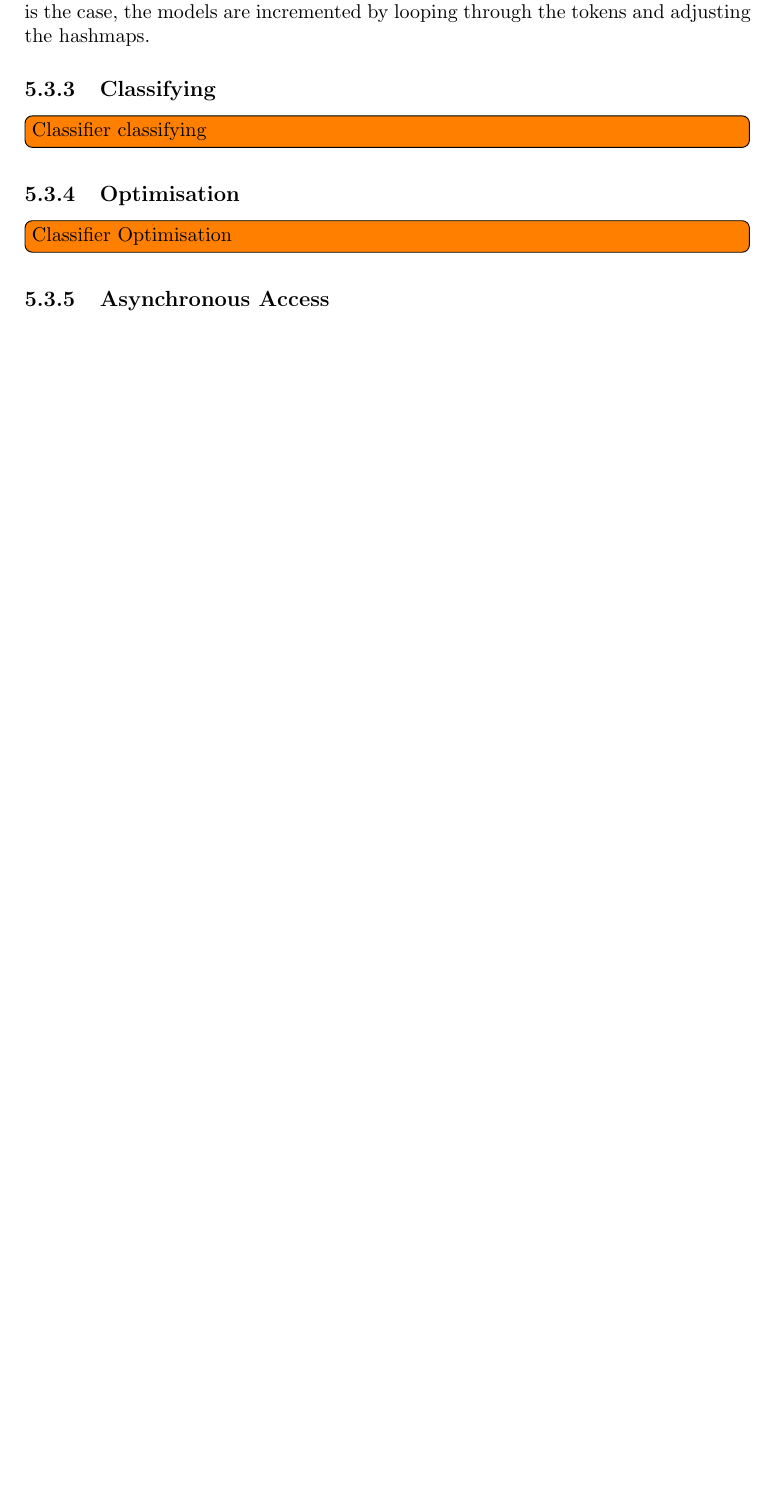
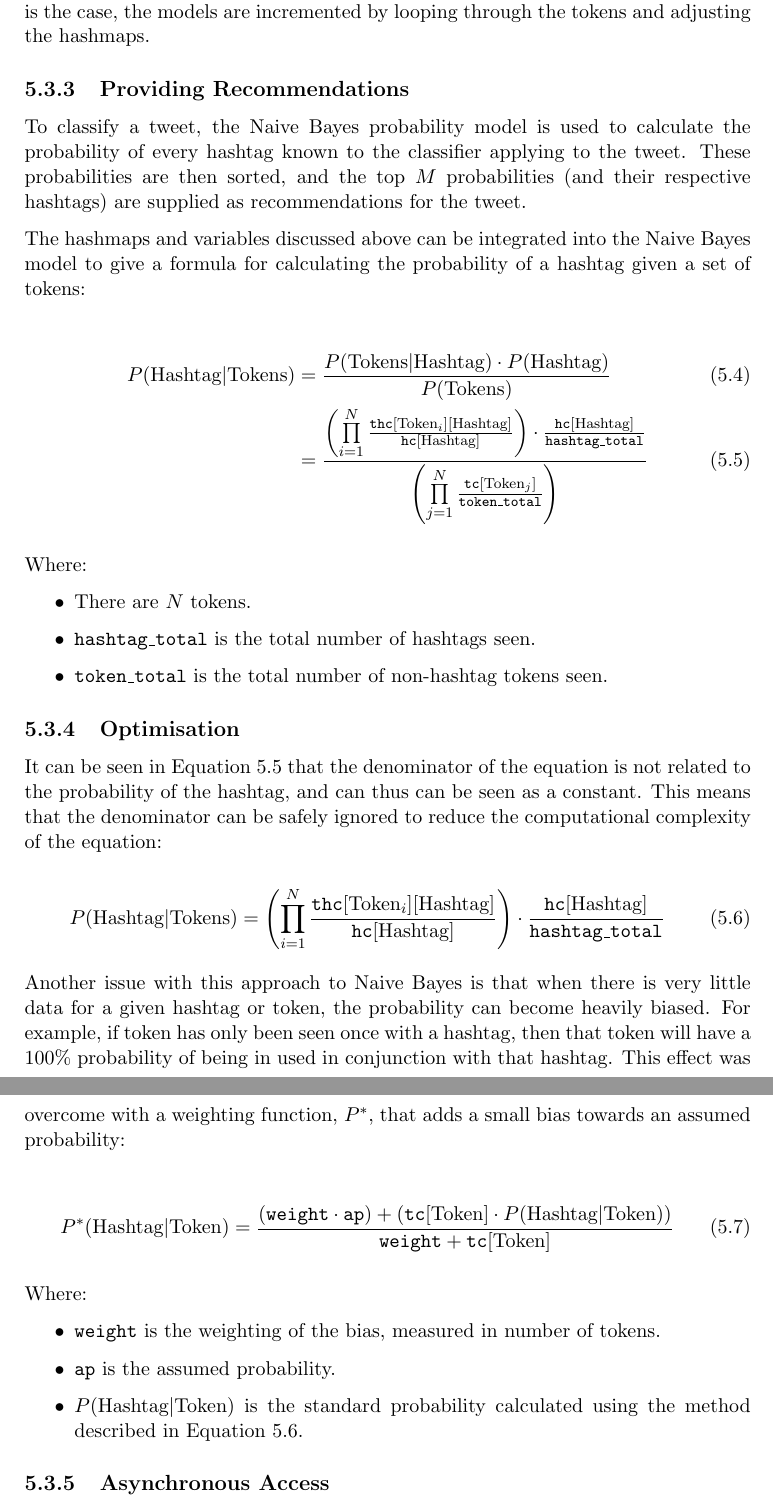
Before and after one commit to daviesjamie/3yp, a LaTeX thesis (deliverables/final/final.tex): part of page 27 of 37 before the commit and two parts of pages 27 and 28 of 38 after it, the two joined at a grey line, cut so that both start at the same text, the shorter picture padded with empty space. Compiled offline with pdfLaTeX.

Commit message:
Added mathemaical detail to optimisations.

```diff
--- a/deliverables/final/final.tex
+++ b/deliverables/final/final.tex
@@ -582,11 +582,42 @@ In addition to this, the classifier also stores the total number of tweets and t
 
 To update these internal models, the training function takes in a collection of features (tokens) and ensures that both hashtags and non-hashtag tokens are present. If this is the case, the models are incremented by looping through the tokens and adjusting the hashmaps.
 
-\subsection{Classifying}
-\todo[inline]{Classifier classifying}
+\subsection{Providing Recommendations}
+To classify a tweet, the Naive Bayes probability model is used to calculate the probability of every hashtag known to the classifier applying to the tweet. These probabilities are then sorted, and the top $M$ probabilities (and their respective hashtags) are supplied as recommendations for the tweet.
+
+The hashmaps and variables discussed above can be integrated into the Naive Bayes model to give a formula for calculating the probability of a hashtag given a set of tokens:
+
+\begin{align}
+    P(\text{Hashtag}|\text{Tokens}) &= \frac{P(\text{Tokens}|\text{Hashtag}) \cdot P(\text{Hashtag})}{P(\text{Tokens})}\\
+                                      &= \frac{\left(\prod\limits_{i=1}^{N} \frac{\mathtt{thc}[\text{Token}_i][\text{Hashtag}]}{\mathtt{hc}[\text{Hashtag}]}\right) \cdot \frac{\mathtt{hc}[\text{Hashtag}]}{\mathtt{hashtag\_total}}}{\left(\prod\limits_{j=1}^{N} \frac{\mathtt{tc}[\text{Token}_j]}{\mathtt{token\_total}}\right)}\label{eqn:prob}
+\end{align}
+
+Where:
+\begin{itemize}
+    \item There are $N$ tokens.
+    \item \texttt{hashtag\_total} is the total number of hashtags seen.
+    \item \texttt{token\_total} is the total number of non-hashtag tokens seen.
+\end{itemize}
 
 \subsection{Optimisation}
-\todo[inline]{Classifier Optimisation}
+It can be seen in \autoref{eqn:prob} that the denominator of the equation is not related to the probability of the hashtag, and can thus can be seen as a constant. This means that the denominator can be safely ignored to reduce the computational complexity of the equation:
+
+\begin{equation}
+    P(\text{Hashtag}|\text{Tokens}) = \left(\prod\limits_{i=1}^{N} \frac{\mathtt{thc}[\text{Token}_i][\text{Hashtag}]}{\mathtt{hc}[\text{Hashtag}]}\right) \cdot \frac{\mathtt{hc}[\text{Hashtag}]}{\mathtt{hashtag\_total}}\label{eqn:oprob}
+\end{equation}
+
+Another issue with this approach to Naive Bayes is that when there is very little data for a given hashtag or token, the probability can become heavily biased. For example, if token has only been seen once with a hashtag, then that token will have a 100\% probability of being in used in conjunction with that hashtag. This effect was overcome with a weighting function, $P^*$, that adds a small bias towards an assumed probability:
+
+\begin{equation}
+    P^*(\text{Hashtag}|\text{Token}) = \frac{(\mathtt{weight} \cdot \mathtt{ap}) + (\mathtt{tc}[\text{Token}] \cdot P(\text{Hashtag}|\text{Token}))}{\mathtt{weight} + \mathtt{tc}[\text{Token}]}
+\end{equation}
+
+Where:
+\begin{itemize}
+    \item \texttt{weight} is the weighting of the bias, measured in number of tokens.
+    \item \texttt{ap} is the assumed probability.
+    \item $P(\text{Hashtag}|\text{Token})$ is the standard probability calculated using the method described in \autoref{eqn:oprob}.
+\end{itemize}
 
 \subsection{Asynchronous Access}
 \todo[inline]{Classifier Asynchronous Access}
```
Also changed, not shown: deliverables/final/final.pdf, deliverables/final/final.tex (8 more changed lines).
